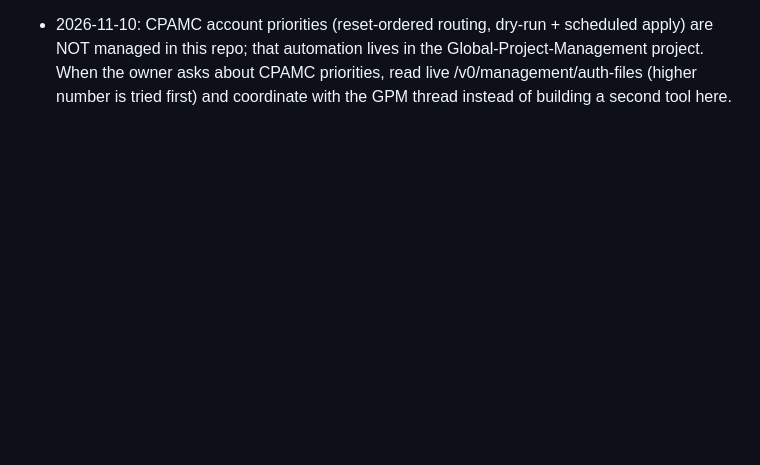
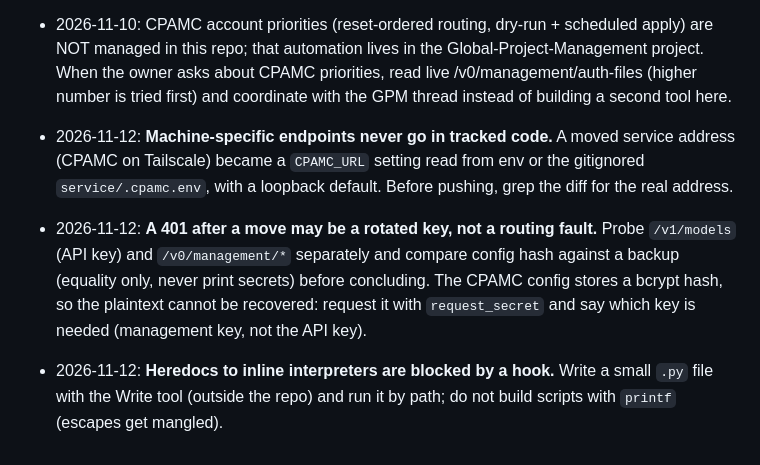
Before and after one commit to zdhoward/AIUsageMonitor, a Markdown page: tasks/lessons.md, the part around the change. GitHub-like rendering; blank space fills up the shorter version.

```diff
--- a/tasks/lessons.md
+++ b/tasks/lessons.md
@@ -15,3 +15,6 @@
 - 2026-11-10: Do not call a provider quota reading "matching" without cross-checking CPAMC `cooldowns`/429 status. Google reported Argon 100
 - 2026-11-10: Do not call a provider quota reading "matching" without cross-checking CPAMC `cooldowns`/429 status. Google reported Argon 100 percent while both accounts were in quota cooldown; a 429 cooldown outranks the quota endpoint. Say so plainly when an earlier claim was wrong.
 - 2026-11-10: CPAMC account priorities (reset-ordered routing, dry-run + scheduled apply) are NOT managed in this repo; that automation lives in the Global-Project-Management project. When the owner asks about CPAMC priorities, read live /v0/management/auth-files (higher number is tried first) and coordinate with the GPM thread instead of building a second tool here.
+- 2026-11-12: **Machine-specific endpoints never go in tracked code.** A moved service address (CPAMC on Tailscale) became a `CPAMC_URL` setting read from env or the gitignored `service/.cpamc.env`, with a loopback default. Before pushing, grep the diff for the real address.
+- 2026-11-12: **A 401 after a move may be a rotated key, not a routing fault.** Probe `/v1/models` (API key) and `/v0/management/*` separately and compare config hash against a backup (equality only, never print secrets) before concluding. The CPAMC config stores a bcrypt hash, so the plaintext cannot be recovered: request it with `request_secret` and say which key is needed (management key, not the API key).
+- 2026-11-12: **Heredocs to inline interpreters are blocked by a hook.** Write a small `.py` file with the Write tool (outside the repo) and run it by path; do not build scripts with `printf` (escapes get mangled).
```
Also changed, not shown: HANDOFF.md (+9 -1 lines), docs/PROJECT_LOG.md (+5 -0 lines).
